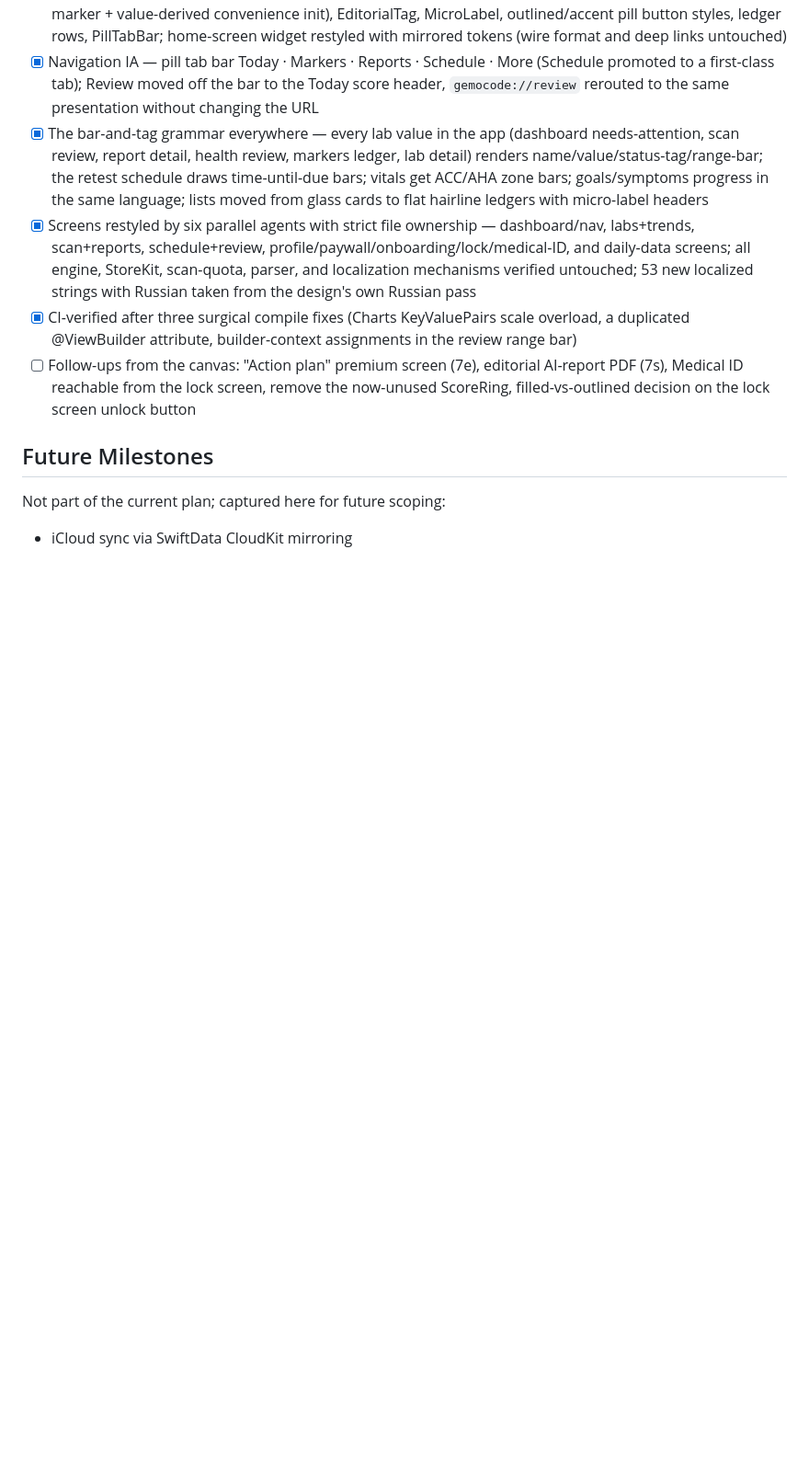
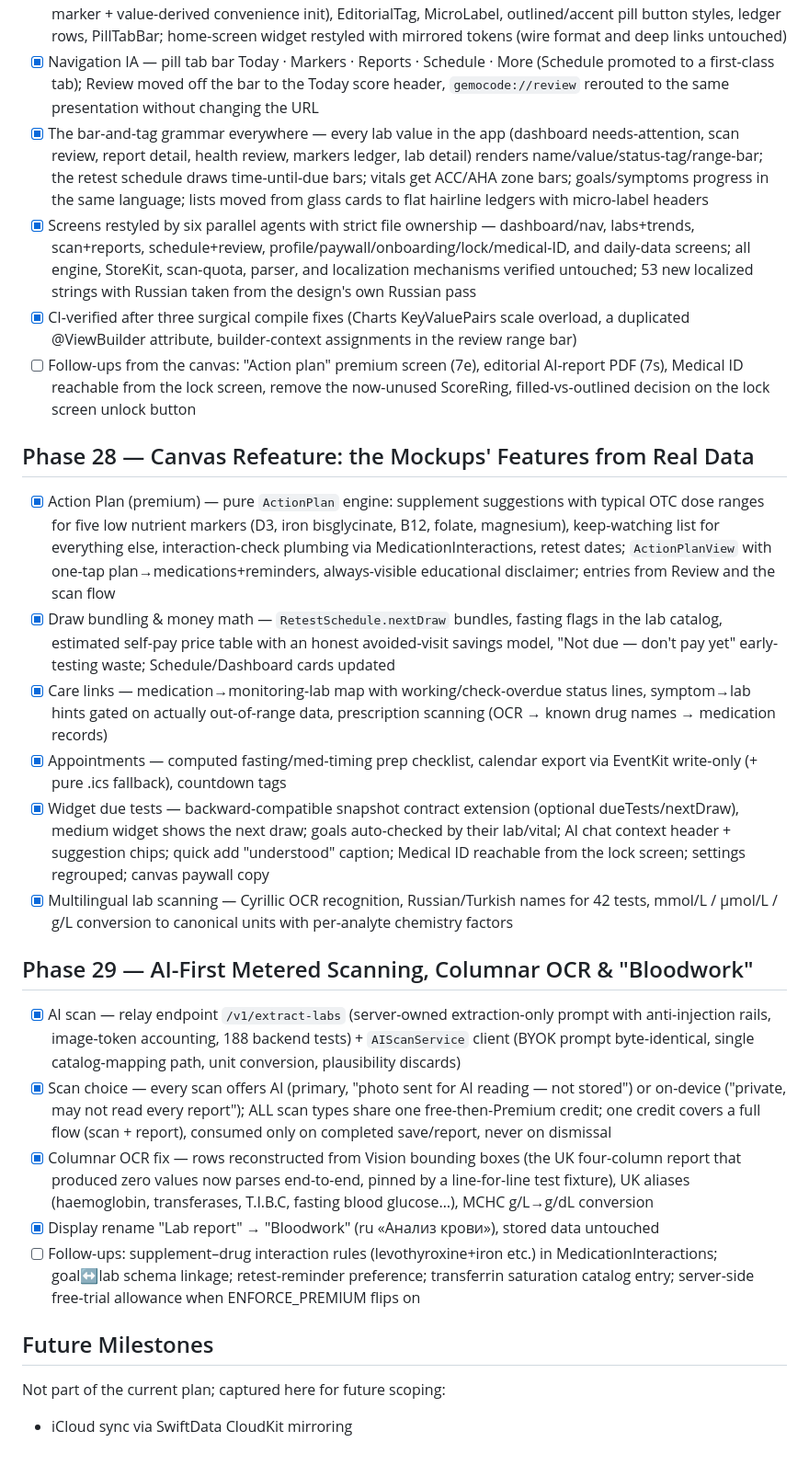
Before and after one commit to Ogureq/MediTrack, a Markdown page: docs/PLAN.md, the part around the change. Shown at 92% size. GitHub-like rendering; blank space fills up the shorter version.

Commit message:
Log the canvas refeature and AI-first scanning as Phases 28-29
Co-Authored-By: Claude Fable 5 <noreply@anthropic.com>
Claude-Session: https://claude.ai/code/session_01MB6Ua3SNHvrhoKAxRLTcRW

```diff
--- a/docs/PLAN.md
+++ b/docs/PLAN.md
@@ -227,6 +227,23 @@ This document records the phased plan executed to build Gemocode, a privacy-firs
 - [x] CI-verified after three surgical compile fixes (Charts KeyValuePairs scale overload, a duplicated @ViewBuilder attribute, builder-context assignments in the review range bar)
 - [ ] Follow-ups from the canvas: "Action plan" premium screen (7e), editorial AI-report PDF (7s), Medical ID reachable from the lock screen, remove the now-unused ScoreRing, filled-vs-outlined decision on the lock screen unlock button
 
+## Phase 28 — Canvas Refeature: the Mockups' Features from Real Data
+
+- [x] Action Plan (premium) — pure `ActionPlan` engine: supplement suggestions with typical OTC dose ranges for five low nutrient markers (D3, iron bisglycinate, B12, folate, magnesium), keep-watching list for everything else, interaction-check plumbing via MedicationInteractions, retest dates; `ActionPlanView` with one-tap plan→medications+reminders, always-visible educational disclaimer; entries from Review and the scan flow
+- [x] Draw bundling & money math — `RetestSchedule.nextDraw` bundles, fasting flags in the lab catalog, estimated self-pay price table with an honest avoided-visit savings model, "Not due — don't pay yet" early-testing waste; Schedule/Dashboard cards updated
+- [x] Care links — medication→monitoring-lab map with working/check-overdue status lines, symptom→lab hints gated on actually out-of-range data, prescription scanning (OCR → known drug names → medication records)
+- [x] Appointments — computed fasting/med-timing prep checklist, calendar export via EventKit write-only (+ pure .ics fallback), countdown tags
+- [x] Widget due tests — backward-compatible snapshot contract extension (optional dueTests/nextDraw), medium widget shows the next draw; goals auto-checked by their lab/vital; AI chat context header + suggestion chips; quick add "understood" caption; Medical ID reachable from the lock screen; settings regrouped; canvas paywall copy
+- [x] Multilingual lab scanning — Cyrillic OCR recognition, Russian/Turkish names for 42 tests, mmol/L / µmol/L / g/L conversion to canonical units with per-analyte chemistry factors
+
+## Phase 29 — AI-First Metered Scanning, Columnar OCR & "Bloodwork"
+
+- [x] AI scan — relay endpoint `/v1/extract-labs` (server-owned extraction-only prompt with anti-injection rails, image-token accounting, 188 backend tests) + `AIScanService` client (BYOK prompt byte-identical, single catalog-mapping path, unit conversion, plausibility discards)
+- [x] Scan choice — every scan offers AI (primary, "photo sent for AI reading — not stored") or on-device ("private, may not read every report"); ALL scan types share one free-then-Premium credit; one credit covers a full flow (scan + report), consumed only on completed save/report, never on dismissal
+- [x] Columnar OCR fix — rows reconstructed from Vision bounding boxes (the UK four-column report that produced zero values now parses end-to-end, pinned by a line-for-line test fixture), UK aliases (haemoglobin, transferases, T.I.B.C, fasting blood glucose…), MCHC g/L→g/dL conversion
+- [x] Display rename "Lab report" → "Bloodwork" (ru «Анализ крови»), stored data untouched
+- [ ] Follow-ups: supplement–drug interaction rules (levothyroxine+iron etc.) in MedicationInteractions; goal↔lab schema linkage; retest-reminder preference; transferrin saturation catalog entry; server-side free-trial allowance when ENFORCE_PREMIUM flips on
+
 ## Future Milestones
 
 Not part of the current plan; captured here for future scoping:
```
